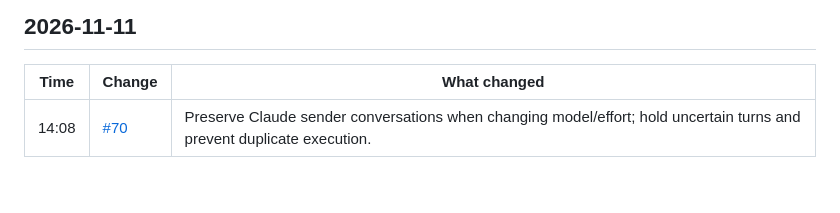
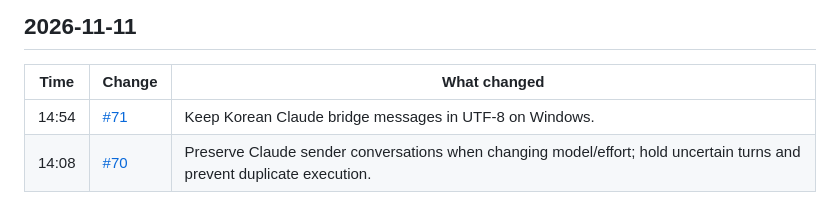
Before and after one commit to ehojune/Reason-Network-Chat, a Markdown page: patch_notes/README.md, the part around the change. Rendered like a GitHub page.

```diff
--- a/patch_notes/README.md
+++ b/patch_notes/README.md
@@ -9,6 +9,7 @@ Each row links to its pull request; the first two commits went straight to `main
 
 | Time | Change | What changed |
 | --- | --- | --- |
+| 14:54 | [#71](https://github.com/ehojune/Reason-Network-Chat/pull/71) | Keep Korean Claude bridge messages in UTF-8 on Windows. |
 | 14:08 | [#70](https://github.com/ehojune/Reason-Network-Chat/pull/70) | Preserve Claude sender conversations when changing model/effort; hold uncertain turns and prevent duplicate execution. |
 
 ## 2026-11-06
```
Also changed, not shown: patch_notes/README.ko.md (+1 -0 lines), patch_notes/README.zh-CN.md (+1 -0 lines).
